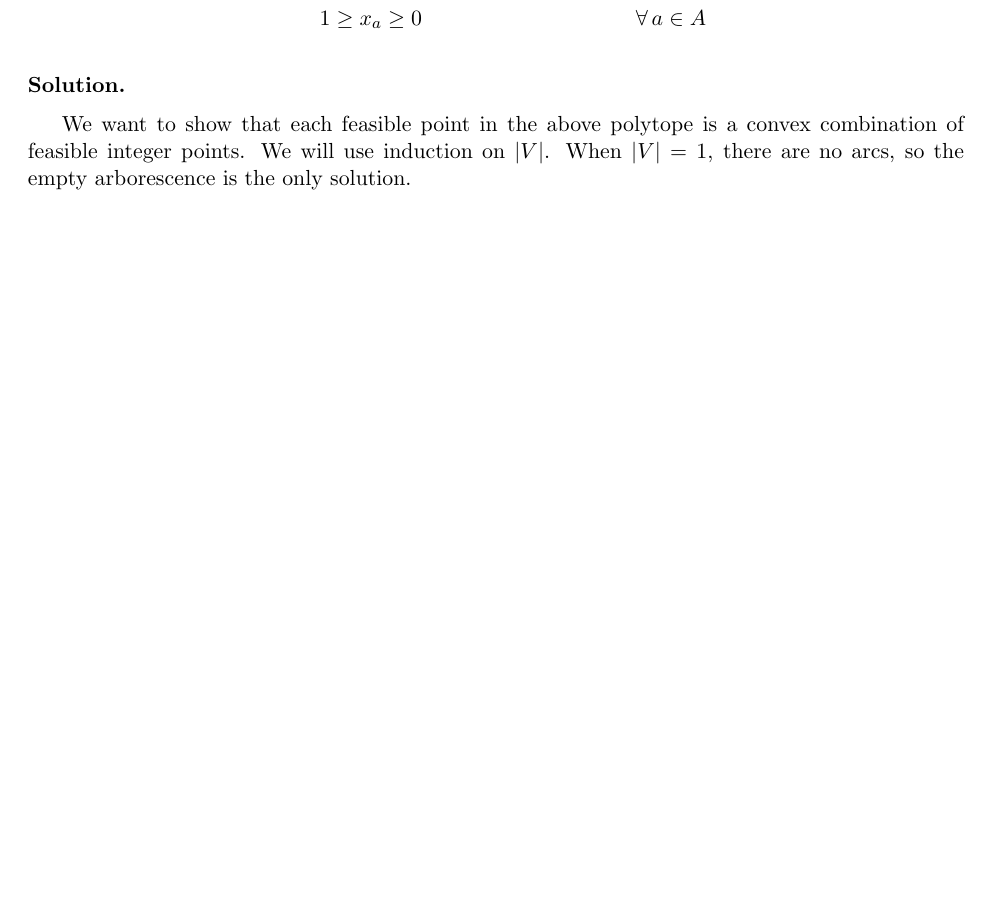
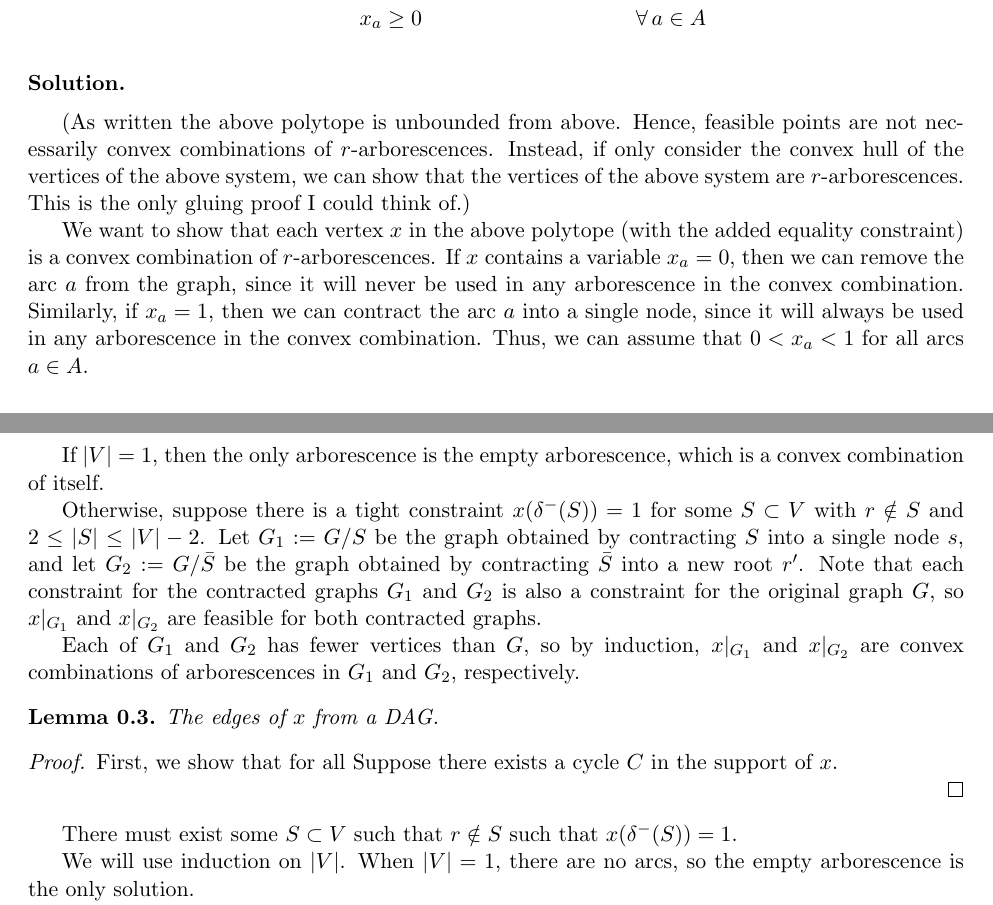
Before and after one commit to newaijj/Homework, a LaTeX problem sheet (Network Optimization/hw3/hw3.tex): part of page 6 of 7 before the commit and two parts of pages 6 and 7 of 8 after it, the two joined at a grey line, cut so that both start at the same text, the shorter picture padded with empty space. Compiled offline with pdfLaTeX.

Commit message:
01 Oct (3)

```diff
--- a/Network Optimization/hw3/hw3.tex
+++ b/Network Optimization/hw3/hw3.tex
@@ -327,12 +327,43 @@ Hence, the primal solution $x^*$'s objective is no greater than a factor of $\rh
 \item[8.*] Provide a convex combination (``gluing'') proof for the arborescence polyhedron of Fulkerson describing the convex hull of rooted directed spanning trees of a connected directed graph $(V,A)$ with root $r$:
 \begin{align*}
     x(\delta^-(S)) &\geq 1 && \forall\, r \notin S \subset V \\
-    1\geq x_a &\geq 0 && \forall\, a \in A
+    x_a &\geq 0 && \forall\, a \in A
 \end{align*}
 \end{enumerate}
 
 \solution
-We want to show that each feasible point in the above polytope is a convex combination of feasible integer points.
+
+(As written the above polytope is unbounded from above. Hence, feasible points are not necessarily convex combinations of $r$-arborescences.
+Instead, if only consider the convex hull of the vertices of the above system, we can show that the vertices of the above system are $r$-arborescences.
+This is the only gluing proof I could think of.)
+
+
+We want to show that each vertex $x$ in the above polytope (with the added equality constraint) is a convex combination of $r$-arborescences.
+If $x$ contains a variable $x_a=0$, then we can remove the arc $a$ from the graph, since it will never be used in any arborescence in the convex combination.
+Similarly, if $x_a=1$, then we can contract the arc $a$ into a single node, since it will always be used in any arborescence in the convex combination.
+Thus, we can assume that $0<x_a<1$ for all arcs $a\in A$.
+
+If $|V|=1$, then the only arborescence is the empty arborescence, which is a convex combination of itself.
+
+Otherwise, suppose there is a tight constraint $x(\delta^-(S))=1$ for some $S\subset V$ with $r\notin S$ and $2\leq |S|\leq |V|-2$.
+Let $G_1:= G/S$ be the graph obtained by contracting $S$ into a single node $s$, and let $G_2:= G/\bar{S}$ be the graph obtained by contracting $\bar{S}$ into a new root $r'$.
+Note that each constraint for the contracted graphs $G_1$ and $G_2$ is also a constraint for the original graph $G$, so $x|_{G_1}$ and $x|_{G_2}$ are feasible for both contracted graphs.
+
+Each of $G_1$ and $G_2$ has fewer vertices than $G$, so by induction, $x|_{G_1}$ and $x|_{G_2}$ are convex combinations of arborescences in $G_1$ and $G_2$, respectively.
+
+\begin{lemma}
+    The edges of $x$ from a DAG.
+\end{lemma}
+\begin{proof}
+    First, we show that for all
+    Suppose there exists a cycle $C$ in the support of $x$.
+
+\end{proof}
+
+There must exist some $S\subset V$ such that $r\notin S$ such that $x(\delta^-(S))=1$.
+
+
+
 We will use induction on $|V|$.
 When $|V|=1$, there are no arcs, so the empty arborescence is the only solution.
 
```
